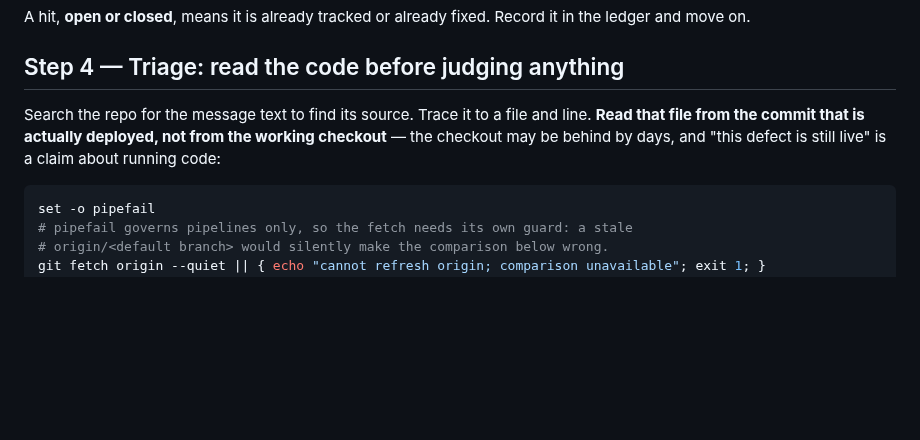
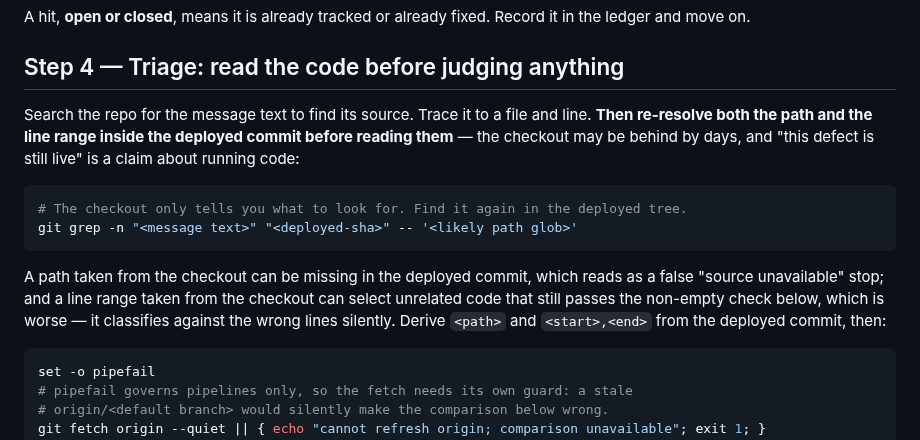
Before and after one commit to jfreal/nightforge, a Markdown page: skills/error-sweep/SKILL.md, the part around the change. Rendered like a GitHub page; blank space fills up the shorter version.

Commit message:
docs(error-sweep): address the fifth CodeRabbit review on #11
Six findings, all valid.

The funnel query used has_any, which tests indexed terms rather than whole
requests.name values, so an unrelated route sharing a term joins a leg and
distorts the very ratio being measured. Switched to in (...) with exact
names, with a note to normalize the route first where names carry ids.

cloud_RoleInstance was used as a process-start key. It names a host or
container, so two roles on one host collide unless cloud_RoleName is in the
key, and even then the value can outlive a restart, making firstSeen earlier
than the running process and letting a genuine cold-start row clear the
60-second filter. Both columns are now in the join key, and the section says
plainly that firstSeen is a heuristic for process start, not a measurement.

The slow-request pass is defined as slow *successful* requests but filtered
only on duration. Added success == 'True', with a reminder that the column
is a string here.

"Every pass in this adapter keys off a status code" was wrong: the
exceptions and traces passes do not. Scoped the sentence to the requests
passes, which is where the blind spot lives.

An unobservable redirect outcome was told to classify as noise. The shared
workflow defines noise as a healthy path logged at the wrong level and
external as a provider or network failure, and an outcome nobody can see is
neither. It is now recorded as unobservable with the measured funnel, and
classified only once evidence supports one of the two.

The deployed-source read took its path and line range from the working
checkout. A path missing in the deployed commit reads as a false "source
unavailable" stop, and a stale range selects unrelated code while still
passing the non-empty check — classifying against the wrong lines silently.
Both placeholders are now re-resolved inside the deployed commit first, via
a git grep against that SHA, verified working.

Co-Authored-By: Claude Opus 5 <noreply@anthropic.com>

````diff
--- a/skills/error-sweep/SKILL.md
+++ b/skills/error-sweep/SKILL.md
@@ -64,9 +64,19 @@ A hit, **open or closed**, means it is already tracked or already fixed. Record
 
 ## Step 4 — Triage: read the code before judging anything
 
-Search the repo for the message text to find its source. Trace it to a file and line. **Read that
-file from the commit that is actually deployed, not from the working checkout** — the checkout may
-be behind by days, and "this defect is still live" is a claim about running code:
+Search the repo for the message text to find its source. Trace it to a file and line. **Then
+re-resolve both the path and the line range inside the deployed commit before reading them** — the
+checkout may be behind by days, and "this defect is still live" is a claim about running code:
+
+```bash
+# The checkout only tells you what to look for. Find it again in the deployed tree.
+git grep -n "<message text>" "<deployed-sha>" -- '<likely path glob>'
+```
+
+A path taken from the checkout can be missing in the deployed commit, which reads as a false
+"source unavailable" stop; and a line range taken from the checkout can select unrelated code that
+still passes the non-empty check below, which is worse — it classifies against the wrong lines
+silently. Derive `<path>` and `<start>,<end>` from the deployed commit, then:
 
 ```bash
 set -o pipefail
````
Also changed, not shown: 1 other file.
